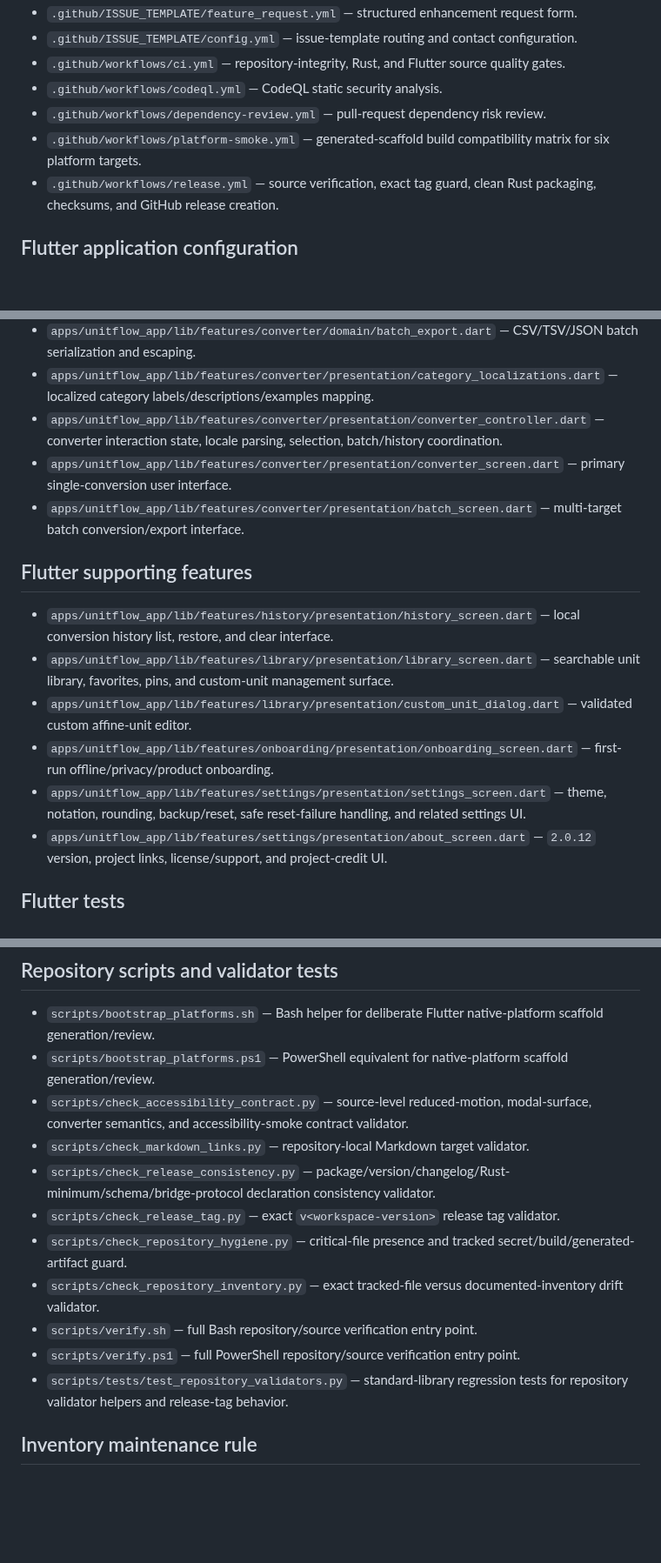
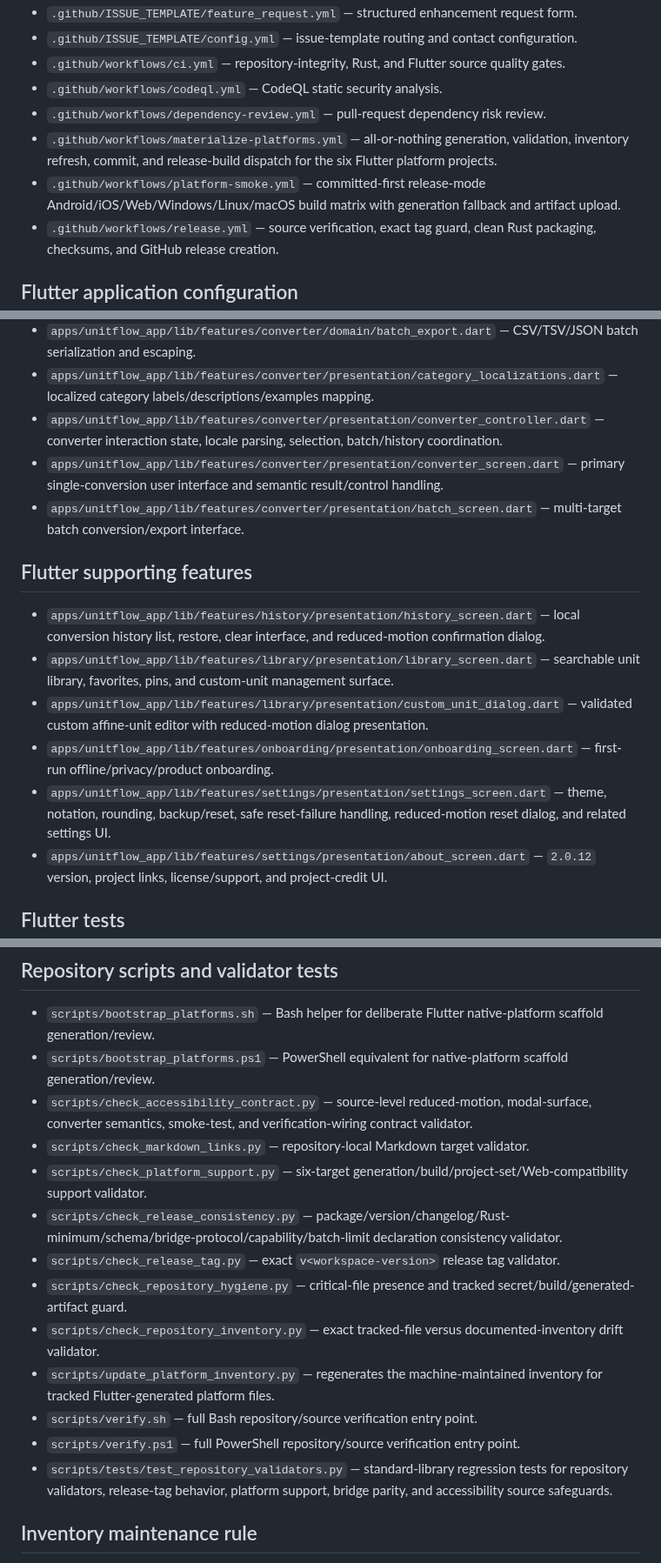
Before and after one commit to sanskarIN/unitflow, a Markdown page: docs/repository-inventory.md, 3 parts joined by grey strips. Shown at 87% size. Drawn GitHub-style; blank space fills up the shorter version.

Commit message:
docs: fix cross-platform inventory omissions

```diff
--- a/docs/repository-inventory.md
+++ b/docs/repository-inventory.md
@@ -33,7 +33,8 @@ This inventory documents every tracked first-party file in UnitFlow and its role
 - `.github/workflows/ci.yml` — repository-integrity, Rust, and Flutter source quality gates.
 - `.github/workflows/codeql.yml` — CodeQL static security analysis.
 - `.github/workflows/dependency-review.yml` — pull-request dependency risk review.
-- `.github/workflows/platform-smoke.yml` — generated-scaffold build compatibility matrix for six platform targets.
+- `.github/workflows/materialize-platforms.yml` — all-or-nothing generation, validation, inventory refresh, commit, and release-build dispatch for the six Flutter platform projects.
+- `.github/workflows/platform-smoke.yml` — committed-first release-mode Android/iOS/Web/Windows/Linux/macOS build matrix with generation fallback and artifact upload.
 - `.github/workflows/release.yml` — source verification, exact tag guard, clean Rust packaging, checksums, and GitHub release creation.
 
 ## Flutter application configuration
@@ -68,16 +69,16 @@ This inventory documents every tracked first-party file in UnitFlow and its role
 - `apps/unitflow_app/lib/features/converter/domain/batch_export.dart` — CSV/TSV/JSON batch serialization and escaping.
 - `apps/unitflow_app/lib/features/converter/presentation/category_localizations.dart` — localized category labels/descriptions/examples mapping.
 - `apps/unitflow_app/lib/features/converter/presentation/converter_controller.dart` — converter interaction state, locale parsing, selection, batch/history coordination.
-- `apps/unitflow_app/lib/features/converter/presentation/converter_screen.dart` — primary single-conversion user interface.
+- `apps/unitflow_app/lib/features/converter/presentation/converter_screen.dart` — primary single-conversion user interface and semantic result/control handling.
 - `apps/unitflow_app/lib/features/converter/presentation/batch_screen.dart` — multi-target batch conversion/export interface.
 
 ## Flutter supporting features
 
-- `apps/unitflow_app/lib/features/history/presentation/history_screen.dart` — local conversion history list, restore, and clear interface.
+- `apps/unitflow_app/lib/features/history/presentation/history_screen.dart` — local conversion history list, restore, clear interface, and reduced-motion confirmation dialog.
 - `apps/unitflow_app/lib/features/library/presentation/library_screen.dart` — searchable unit library, favorites, pins, and custom-unit management surface.
-- `apps/unitflow_app/lib/features/library/presentation/custom_unit_dialog.dart` — validated custom affine-unit editor.
+- `apps/unitflow_app/lib/features/library/presentation/custom_unit_dialog.dart` — validated custom affine-unit editor with reduced-motion dialog presentation.
 - `apps/unitflow_app/lib/features/onboarding/presentation/onboarding_screen.dart` — first-run offline/privacy/product onboarding.
-- `apps/unitflow_app/lib/features/settings/presentation/settings_screen.dart` — theme, notation, rounding, backup/reset, safe reset-failure handling, and related settings UI.
+- `apps/unitflow_app/lib/features/settings/presentation/settings_screen.dart` — theme, notation, rounding, backup/reset, safe reset-failure handling, reduced-motion reset dialog, and related settings UI.
 - `apps/unitflow_app/lib/features/settings/presentation/about_screen.dart` — `2.0.12` version, project links, license/support, and project-credit UI.
 
 ## Flutter tests
@@ -170,15 +171,17 @@ This inventory documents every tracked first-party file in UnitFlow and its role
 
 - `scripts/bootstrap_platforms.sh` — Bash helper for deliberate Flutter native-platform scaffold generation/review.
 - `scripts/bootstrap_platforms.ps1` — PowerShell equivalent for native-platform scaffold generation/review.
-- `scripts/check_accessibility_contract.py` — source-level reduced-motion, modal-surface, converter semantics, and accessibility-smoke contract validator.
+- `scripts/check_accessibility_contract.py` — source-level reduced-motion, modal-surface, converter semantics, smoke-test, and verification-wiring contract validator.
 - `scripts/check_markdown_links.py` — repository-local Markdown target validator.
-- `scripts/check_release_consistency.py` — package/version/changelog/Rust-minimum/schema/bridge-protocol declaration consistency validator.
+- `scripts/check_platform_support.py` — six-target generation/build/project-set/Web-compatibility support validator.
+- `scripts/check_release_consistency.py` — package/version/changelog/Rust-minimum/schema/bridge-protocol/capability/batch-limit declaration consistency validator.
 - `scripts/check_release_tag.py` — exact `v<workspace-version>` release tag validator.
 - `scripts/check_repository_hygiene.py` — critical-file presence and tracked secret/build/generated-artifact guard.
 - `scripts/check_repository_inventory.py` — exact tracked-file versus documented-inventory drift validator.
+- `scripts/update_platform_inventory.py` — regenerates the machine-maintained inventory for tracked Flutter-generated platform files.
 - `scripts/verify.sh` — full Bash repository/source verification entry point.
 - `scripts/verify.ps1` — full PowerShell repository/source verification entry point.
-- `scripts/tests/test_repository_validators.py` — standard-library regression tests for repository validator helpers and release-tag behavior.
+- `scripts/tests/test_repository_validators.py` — standard-library regression tests for repository validators, release-tag behavior, platform support, bridge parity, and accessibility source safeguards.
 
 ## Inventory maintenance rule
 
```
Also changed, not shown: other parts of docs/repository-inventory.md (+4 -4 lines).
